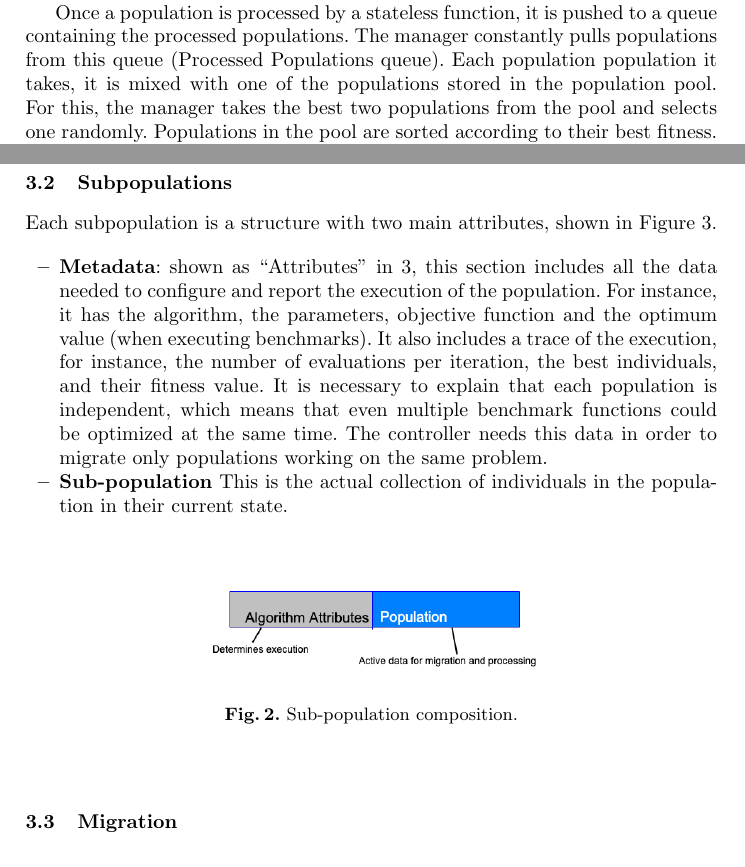
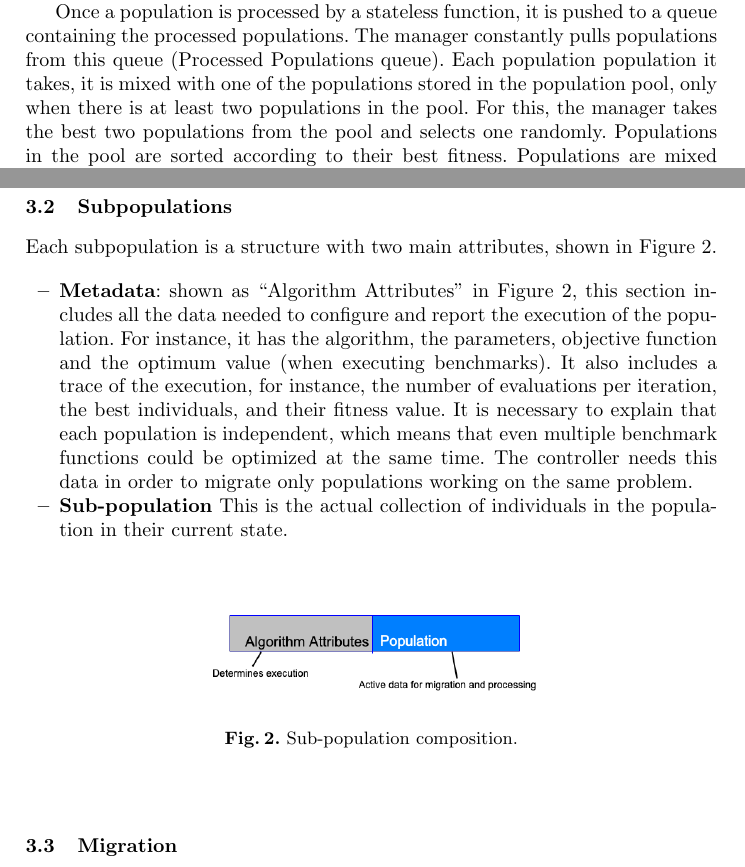
Before and after one commit to Erickvami/article-distributed-parallel, a LaTeX thesis (cross-breed.tex): two parts of pages 6 and 7 of 16, joined at a grey line, cut so that both start at the same text. Compiled offline with pdfLaTeX.

Commit message:
Corrections Rev 1

```diff
--- a/cross-breed.tex
+++ b/cross-breed.tex
@@ -317,7 +317,8 @@ This component receives the configuration parameters of
   pushed to a queue containing the processed populations.
   The manager constantly pulls populations from this queue
   (Processed Populations queue). Each population population it takes,
-  it is mixed with one of the populations stored in the population pool.
+  it is mixed with one of the populations stored in the population pool, only when
+  there is at least two populations in the pool.
   For this, the manager takes the best two populations from
   the pool and selects one randomly. Populations in the pool are
   sorted according to their best fitness. Populations are mixed by executing
@@ -382,10 +383,10 @@ itself.
 \subsection{Subpopulations}
 
 Each subpopulation is a structure with two main attributes, shown in
-Figure \ref{fig4}.
+Figure \ref{subpop}.
 
 \begin{itemize}
-  \item {\bf Metadata}: shown as ``Attributes'' in \ref{fig4}, this
+  \item {\bf Metadata}: shown as ``Algorithm Attributes'' in Figure \ref{subpop}, this
     section includes all the data needed
   to configure and report the execution of the population.
   For instance, it has the algorithm, the parameters, objective function and
@@ -403,7 +404,7 @@ Figure \ref{fig4}.
 \begin{figure}[htp]
   \centering
   \includegraphics[width=0.5\textwidth]{img/subpopulationDefinition.png}
-  \caption{Sub-population composition.} \label{fig3}
+  \caption{Sub-population composition.} \label{subpop}
 \end{figure}
 
 % Say something about why this structure is needed and its relevance
```
